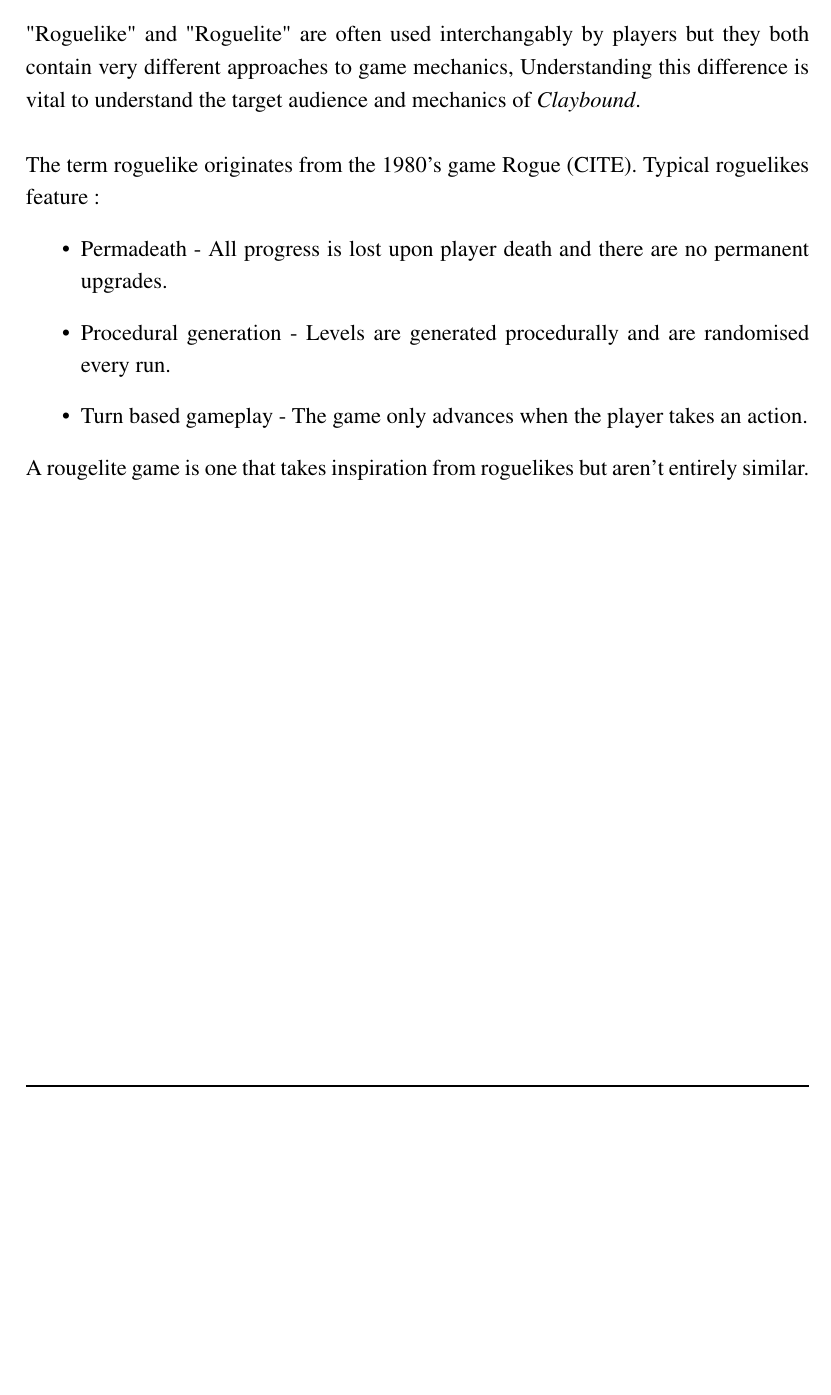
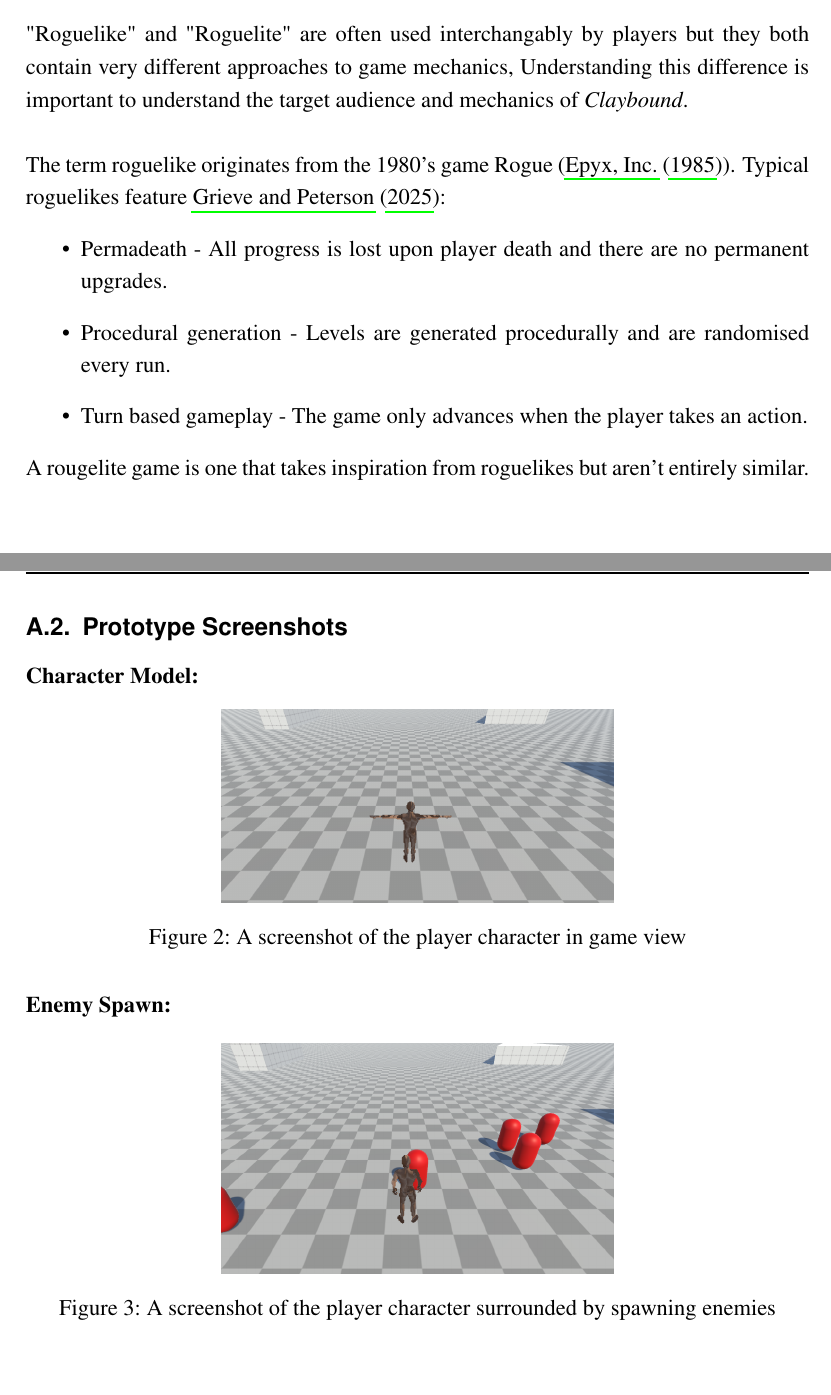
Before and after one commit to MinusMason/Claybound-Game, a LaTeX document (game_report/template.tex): part of page 12 of 12 before the commit and two parts of pages 12 and 13 of 16 after it, the two joined at a grey line, cut so that both start at the same text, the shorter picture padded with empty space. The pictures show the PDF file game_report/template.pdf that the author committed with the source.

Commit message:
report finished

```diff
--- a/game_report/template.tex
+++ b/game_report/template.tex
@@ -334,13 +337,48 @@ The main game features yet to be completed are : the dice roll mechanic, currenc
 \subsection{Roguelite vs Roguelike}
 \label{sec:genre}
 "Roguelike" and "Roguelite" are often used interchangably by players but they both contain very different approaches to game mechanics, Understanding this difference
-is vital to understand the target audience and mechanics of \emph{Claybound}.
+is important to understand the target audience and mechanics of \emph{Claybound}.
 \newline
 \newline
-The term roguelike originates from the 1980's game Rogue (CITE). Typical roguelikes feature :
+The term roguelike originates from the 1980's game Rogue (\cite{steam:Rogue}). Typical roguelikes feature \cite{screenrant:roguelike_vs_roguelite}:
 \begin{itemize}
     \item Permadeath - All progress is lost upon player death and there are no permanent upgrades.
     \item Procedural generation - Levels are generated procedurally and are randomised every run.
     \item Turn based gameplay - The game only advances when the player takes an action.
 \end{itemize}
 A rougelite game is one that takes inspiration from roguelikes but aren't entirely similar.
+\clearpage
+\subsection{Prototype Screenshots}
+\label{sec:prototype}
+\textbf{Character Model:}
+\begin{figure}[h]
+    \centering
+    \includegraphics[width=0.5\textwidth]{game1.png}
+    \caption{A screenshot of the player character in game view}
+    \label{fig:yourlabel}
+\end{figure}
+\newline
+\textbf{Enemy Spawn:}
+\begin{figure}[h]
+    \centering
+    \includegraphics[width=0.5\textwidth]{game2.png}
+    \caption{A screenshot of the player character surrounded by spawning enemies}
+    \label{fig:enemy}
+\end{figure}
+\clearpage
+\textbf{Idle Animation:}
+\begin{figure}[h]
+    \centering
+    \includegraphics[width=0.5\textwidth]{game3.png}
+    \caption{A screenshot of the player character in its idle animation}
+    \label{fig:idle}
+\end{figure}
+\newline
+\textbf{Run Animation:}
+\begin{figure}[h]
+    \centering
+    \includegraphics[width=0.5\textwidth]{game4.png}
+    \caption{A screenshot of the player character in its run}
+    \label{fig:yourlabel}
+\end{figure}
+\clearpage
@@ -347 +395,8 @@ A rougelite game is one that takes inspiration from roguelikes but aren't entire
+\textbf{Game Aspects:}
+\begin{figure}[h]
+    \centering
+    \includegraphics[width=1.5\textwidth]{game_aspects.png}
+    \caption{A screenshot of the different game aspects}
+    \label{fig:gameaspect}
+\end{figure}
 
```
Also changed, not shown: game_report/references.bib (+36 -0 lines), game_report/game1.png (added), game_report/game2.png (added), game_report/game3.png (added), game_report/game4.png (added), game_report/game_aspects.png (added), game_report/game_loop.png (added), game_report/template.bbl, game_report/template.pdf, game_report/template.tex (35 more changed lines), 8 other files.
